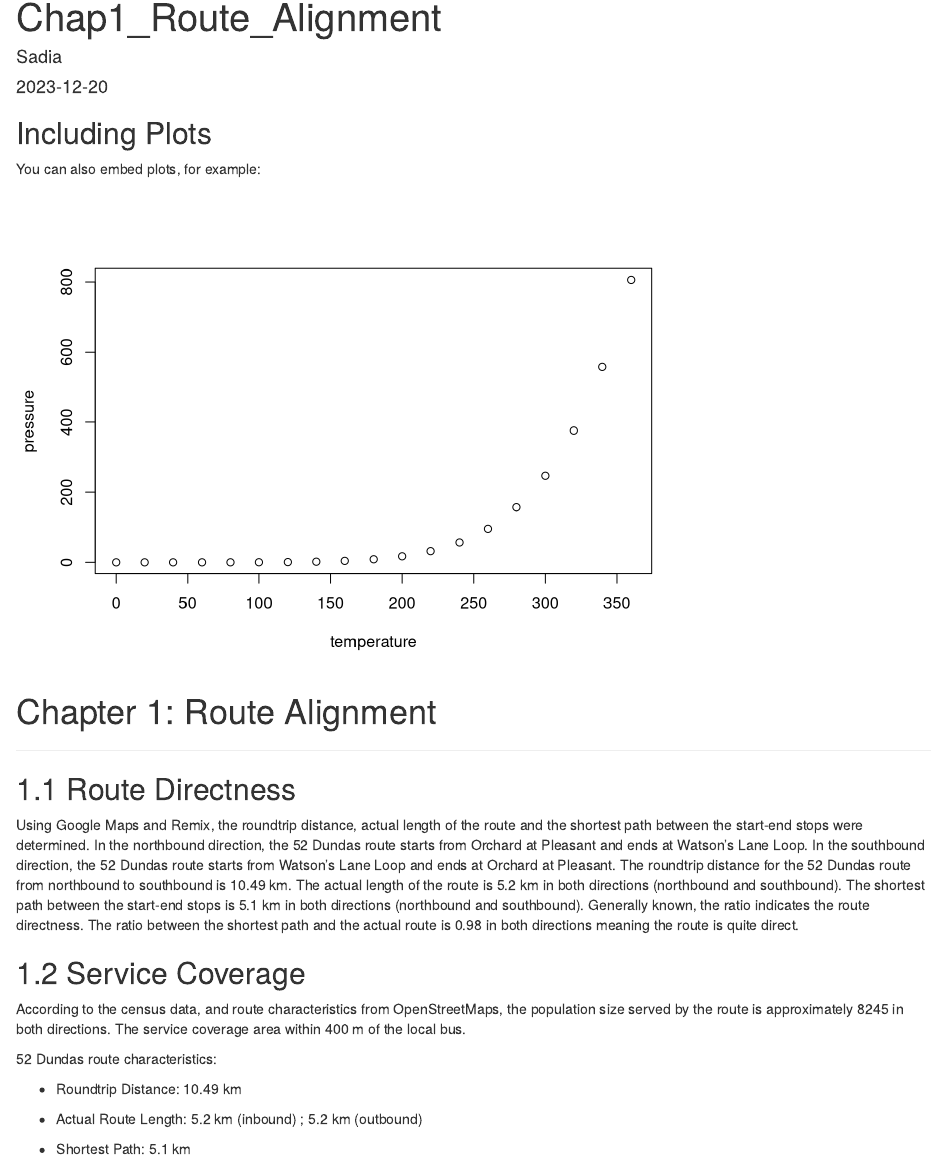
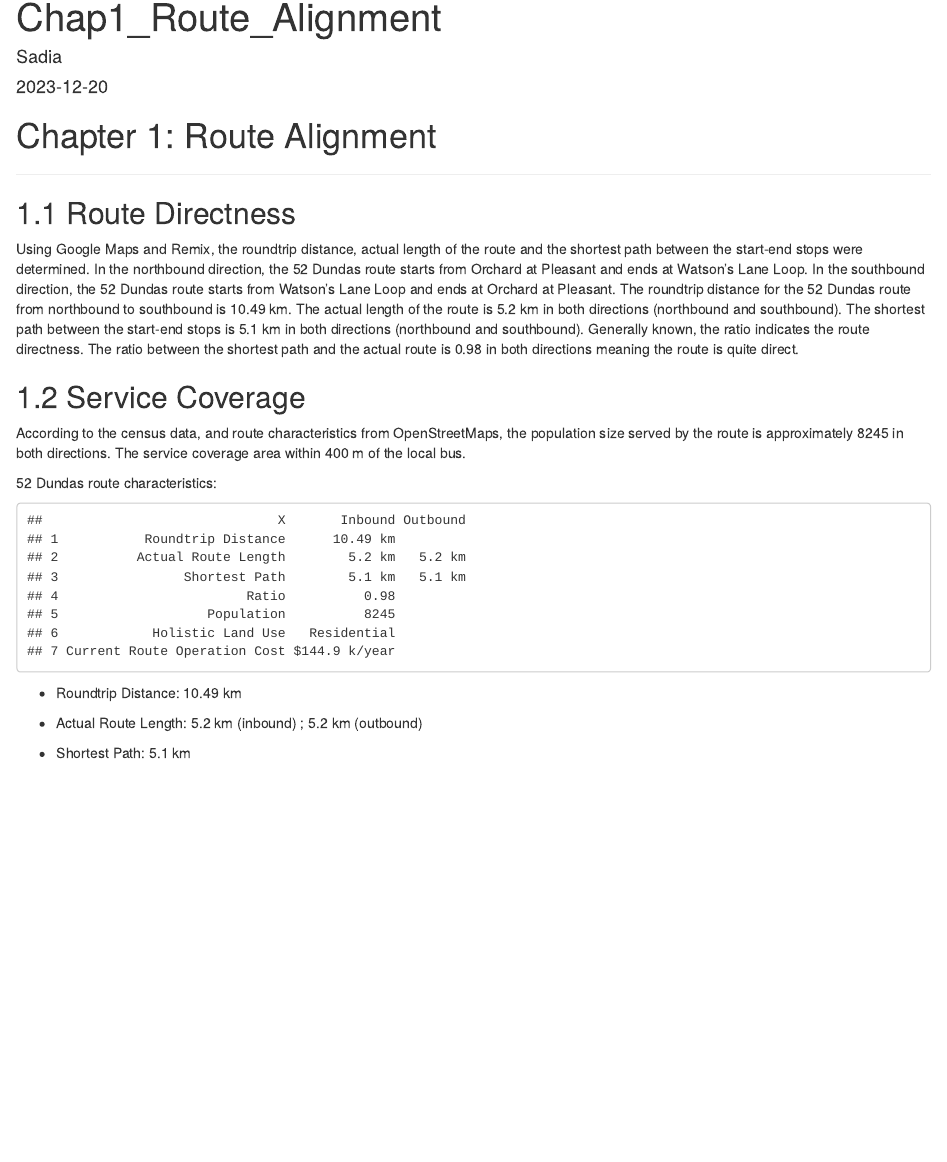
Before and after one commit to EarlGrey512/final-project-route-analysis, an R Markdown document (chapter1/Route_Alignment.Rmd): the page in a window 1100 px wide, from its top. Rendered offline with R 4.5, knitr and Pandoc, with nearby package versions.

Commit message:
updated structure

````diff
--- a/chapter1/Route_Alignment.Rmd
+++ b/chapter1/Route_Alignment.Rmd
@@ -4,18 +4,6 @@ author: "Sadia"
 date: "2023-12-20"
 output: html_document
 ---
-
-```{r setup, include=FALSE}
-knitr::opts_chunk$set(echo = TRUE)
-```
-
-## Including Plots
-
-You can also embed plots, for example:
-
-```{r pressure, echo=FALSE}
-plot(pressure)
-```
 
 # Chapter 1: Route Alignment
 ___
@@ -28,6 +16,12 @@ Using Google Maps and Remix, the roundtrip distance, actual length of the route
 According to the census data, and route characteristics from OpenStreetMaps, the population size served by the route is approximately 8245 in both directions. The service coverage area within 400 m of the local bus.
 
 52 Dundas route characteristics:
+```{r, echo=FALSE}
+
+read.csv("C:\\Users\\tasnis1\\Desktop\\final-project-route-analysis\\data\\Route_Characteristics.csv")
+
+```
+
 
 - Roundtrip Distance: 10.49 km
 
--- /dev/null
+++ b/data/Route_Characteristics.csv
@@ -0,0 +1,8 @@
+,Inbound,Outbound
+Roundtrip Distance,10.49 km,
+Actual Route Length,5.2 km,5.2 km
+Shortest Path,5.1 km,5.1 km
+Ratio,0.98,
+Population,8245,
+Holistic Land Use,Residential,
+Current Route Operation Cost,$144.9 k/year,
````
Also changed, not shown: chapter1/Route_Alignment.html, data/Route Characteristics.xlsx (deleted).
